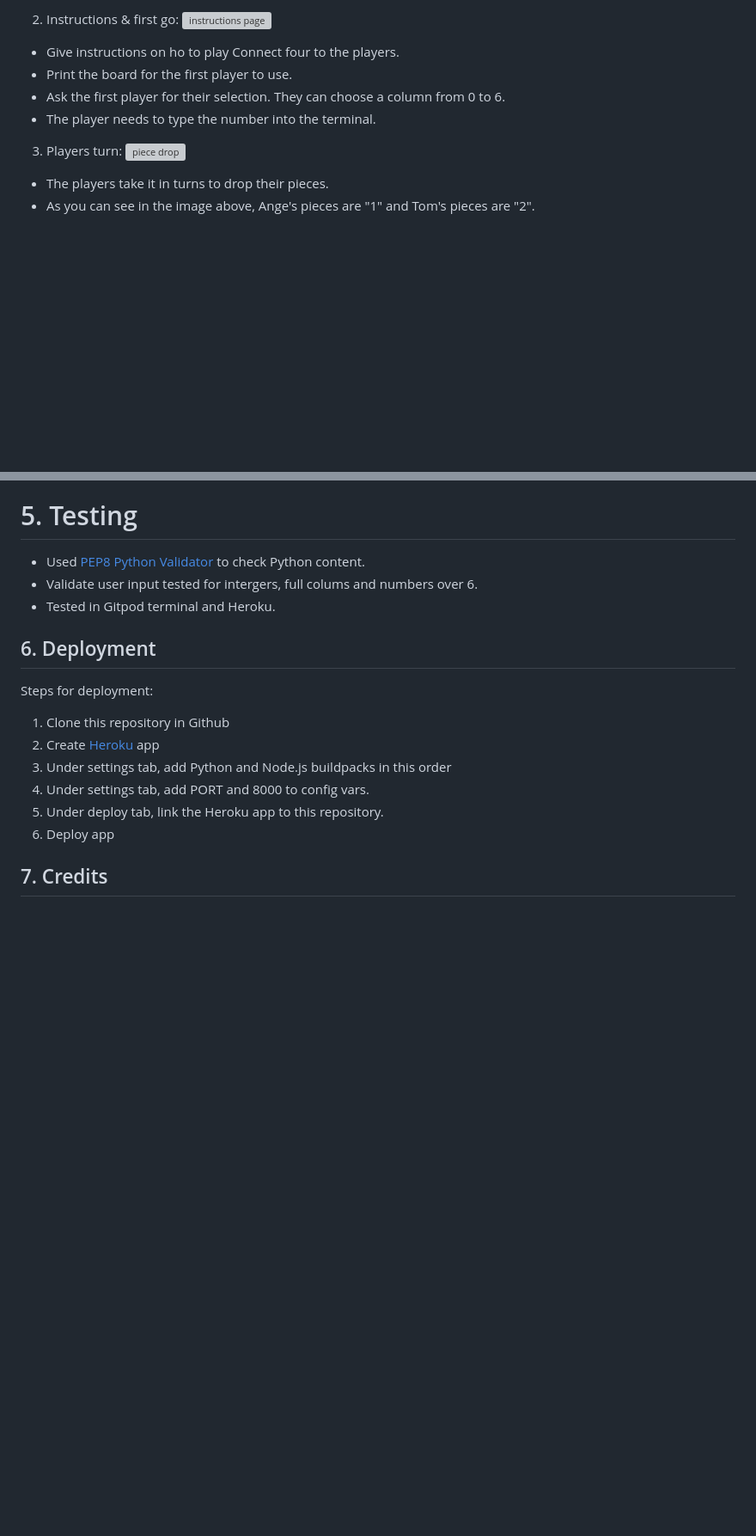
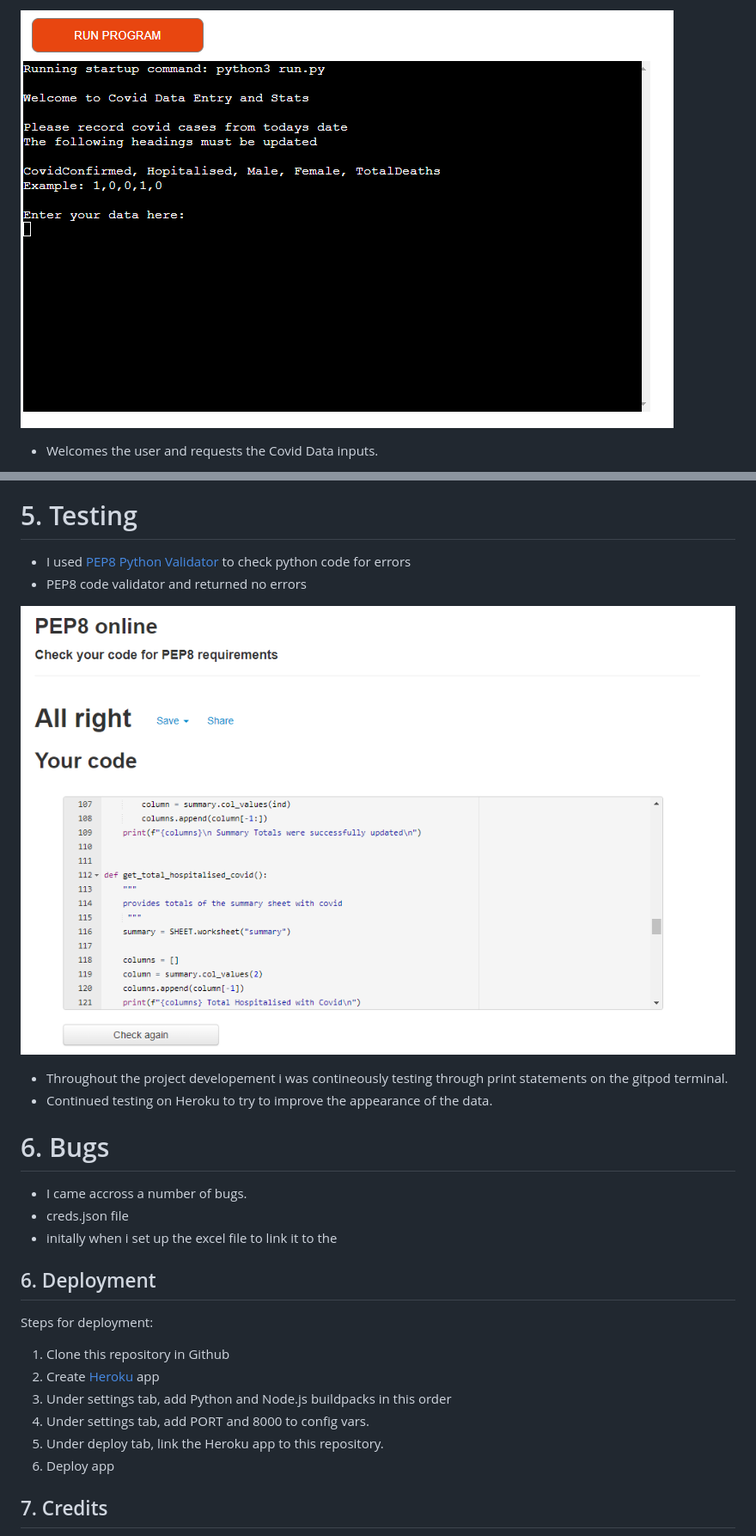
Before and after one commit to lisamurphy788/covid_data, a Markdown page: README.md, 2 parts joined by grey strips. Shown: that part at 86% size. GitHub-like rendering; pictures changed too: readmeimages/pep8validator.PNG (added); blank space fills up the shorter version; grey boxes are pictures that could not be loaded.

Commit message:
Add the testing section

```diff
--- a/README.md
+++ b/README.md
@@ -34,13 +32,5 @@ Once the application is opened in Heroku the terminal will request the user to p
 
-2. Instructions & first go:
-![instructions page](readmeimages/instructions.png)
-- Give instructions on ho to play Connect four to the players.
-- Print the board for the first player to use.
-- Ask the first player for their selection. They can choose a column from 0 to 6.
-- The player needs to type the number into the terminal.
+![welcome page](readmeimages/enteryourdata.PNG)
 
-3. Players turn:
-![piece drop](readmeimages/piecedrop.png)
-- The players take it in turns to drop their pieces.
-- As you can see in the image above, Ange's pieces are "1" and Tom's pieces are "2".
+- Welcomes the user and requests the Covid Data inputs.
 
@@ -73,9 +66,18 @@ Once the application is opened in Heroku the terminal will request the user to p
 
 
 # 5. Testing
- -  Used [PEP8 Python Validator](https://validator.w3.org/#validate_by_input) to check Python content.
-- Validate user input tested for intergers, full colums and numbers over 6.
-- Tested in Gitpod terminal and Heroku.
+- I used [PEP8 Python Validator](https://validator.w3.org/#validate_by_input) to check python code for errors
+- PEP8 code validator and returned no errors
+
+![PEP8 Validator](readmeimages/pep8validator.PNG)
+
+- Throughout the project developement i was contineously testing through print statements on the gitpod terminal.
+- Continued testing on Heroku to try to improve the appearance of the data.
+
+# 6. Bugs
+- I came accross a number of bugs.
+- creds.json file
+- initally when i set up the excel file to link it to the
 
 ## 6. Deployment
 
```
Also changed, not shown: other parts of README.md (+17 -16 lines), readmeimages/errormsgtwo.PNG (added), readmeimages/validationerror.PNG (added).
